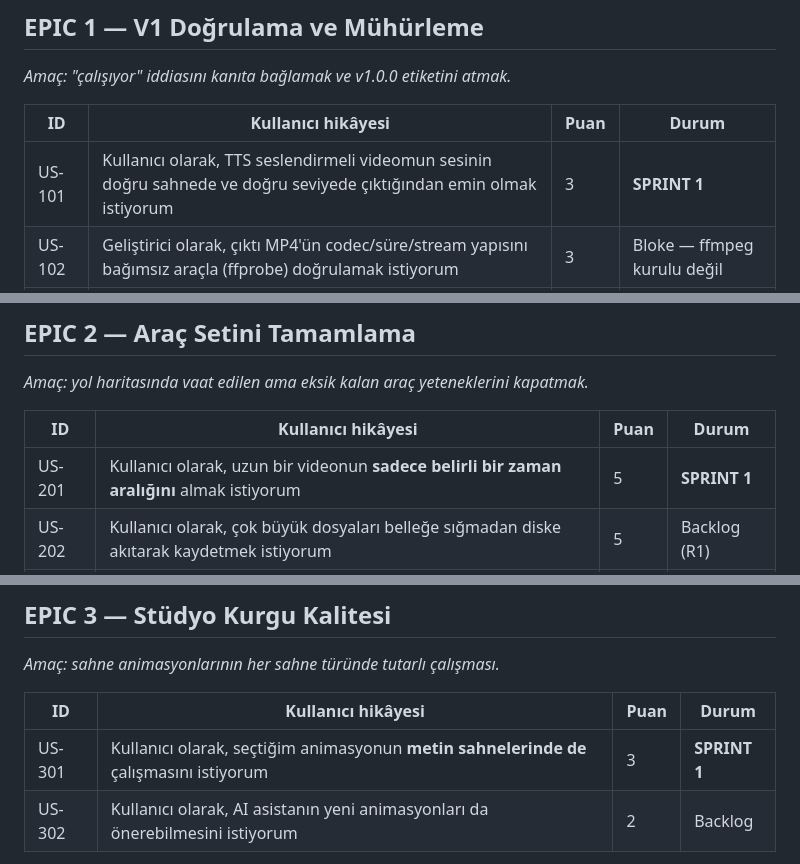
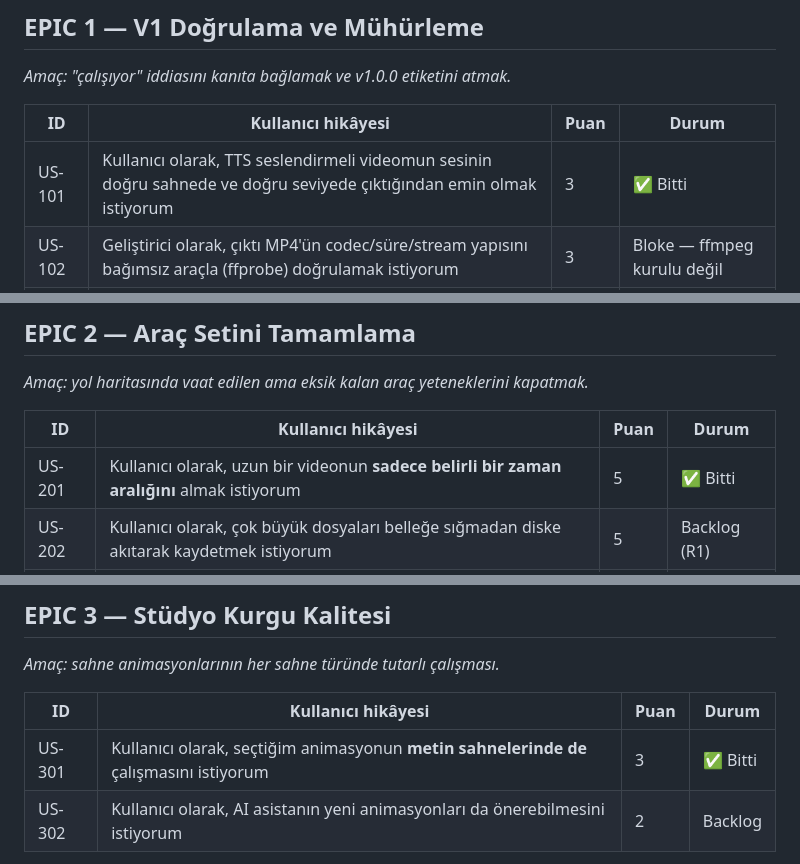
Before and after one commit to husamopcin-cmd/cinovidyo, a Markdown page: docs/BACKLOG.md, 3 parts joined by grey strips. Drawn GitHub-style.

```diff
--- a/docs/BACKLOG.md
+++ b/docs/BACKLOG.md
@@ -30,7 +30,7 @@ teknik yolu belli.
 
 | ID | Kullanıcı hikâyesi | Puan | Durum |
 |---|---|---|---|
-| US-101 | Kullanıcı olarak, TTS seslendirmeli videomun sesinin doğru sahnede ve doğru seviyede çıktığından emin olmak istiyorum | 3 | **SPRINT 1** |
+| US-101 | Kullanıcı olarak, TTS seslendirmeli videomun sesinin doğru sahnede ve doğru seviyede çıktığından emin olmak istiyorum | 3 | ✅ Bitti |
 | US-102 | Geliştirici olarak, çıktı MP4'ün codec/süre/stream yapısını bağımsız araçla (ffprobe) doğrulamak istiyorum | 3 | Bloke — ffmpeg kurulu değil |
 | US-103 | Kullanıcı olarak, uygulamayı Safari ve Firefox'ta da sorunsuz kullanmak istiyorum | 5 | Backlog |
 | US-104 | Kullanıcı olarak, uygulamayı telefonumda kullanmak istiyorum | 5 | Backlog |
@@ -50,7 +50,7 @@ teknik yolu belli.
 
 | ID | Kullanıcı hikâyesi | Puan | Durum |
 |---|---|---|---|
-| US-201 | Kullanıcı olarak, uzun bir videonun **sadece belirli bir zaman aralığını** almak istiyorum | 5 | **SPRINT 1** |
+| US-201 | Kullanıcı olarak, uzun bir videonun **sadece belirli bir zaman aralığını** almak istiyorum | 5 | ✅ Bitti |
 | US-202 | Kullanıcı olarak, çok büyük dosyaları belleğe sığmadan diske akıtarak kaydetmek istiyorum | 5 | Backlog (R1) |
 | US-203 | Kullanıcı olarak, yedeğimin büyük projelerde de çalışmasını istiyorum | 5 | Backlog (R6) |
 
@@ -67,7 +67,7 @@ teknik yolu belli.
 
 | ID | Kullanıcı hikâyesi | Puan | Durum |
 |---|---|---|---|
-| US-301 | Kullanıcı olarak, seçtiğim animasyonun **metin sahnelerinde de** çalışmasını istiyorum | 3 | **SPRINT 1** |
+| US-301 | Kullanıcı olarak, seçtiğim animasyonun **metin sahnelerinde de** çalışmasını istiyorum | 3 | ✅ Bitti |
 | US-302 | Kullanıcı olarak, AI asistanın yeni animasyonları da önerebilmesini istiyorum | 2 | Backlog |
 
 **US-301 gerekçesi (bulgu)**
```
Also changed, not shown: other parts of docs/BACKLOG.md (+41 -7 lines), docs/SRS.md (+10 -9 lines).
